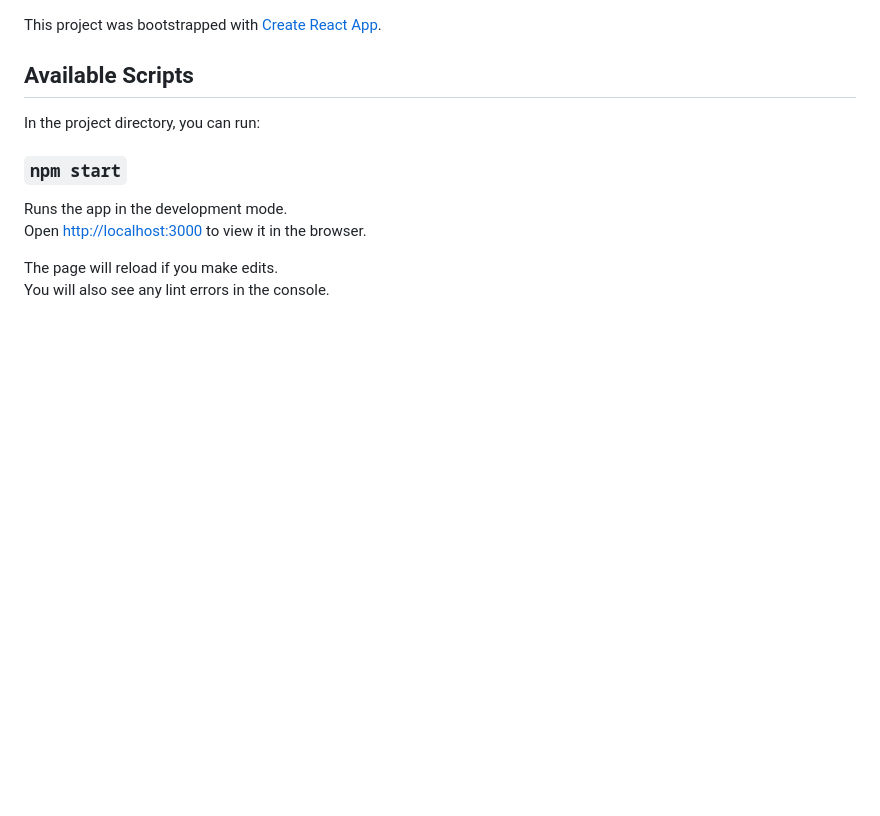
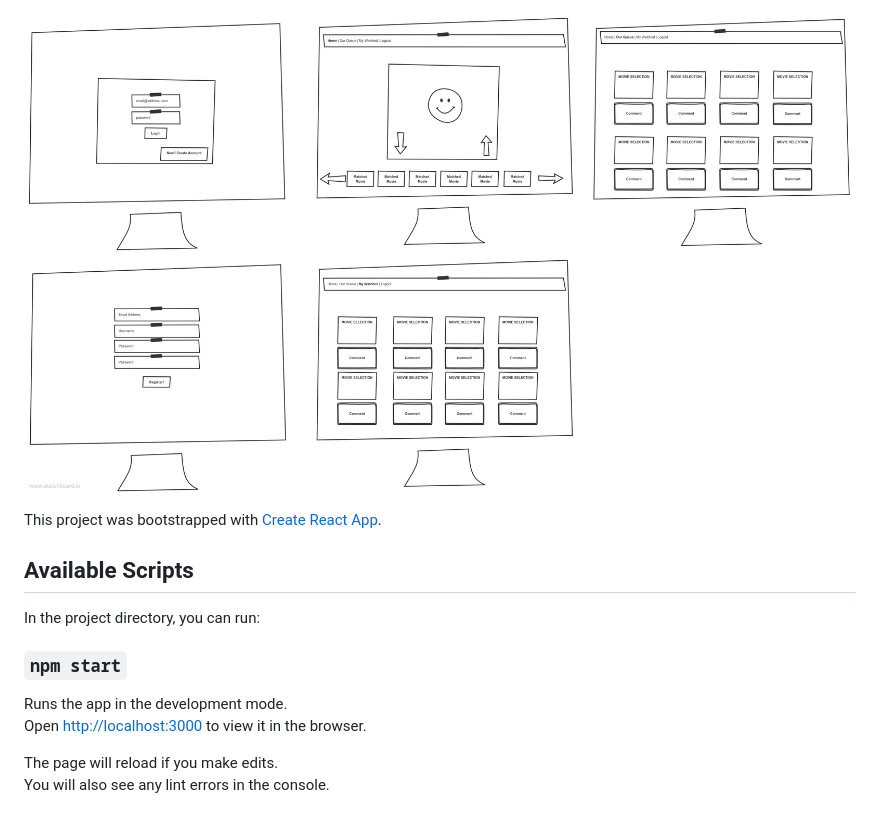
Before and after one commit to TAPinson/moview, a Markdown page: README.md, the part around the change. Drawn GitHub-style; blank space fills up the shorter version.

Commit message:
wirefreame to readme

```diff
--- a/README.md
+++ b/README.md
@@ -1,3 +1,6 @@
+![Image of wireframe](/planning/wireframe.jpg)
+
+
 This project was bootstrapped with [Create React App](https://github.com/facebook/create-react-app).
 
 ## Available Scripts
```
Also changed, not shown: planning/wireframe.jpg (renamed from planning/Moview Wireframe 10-15-2020.jpg).
